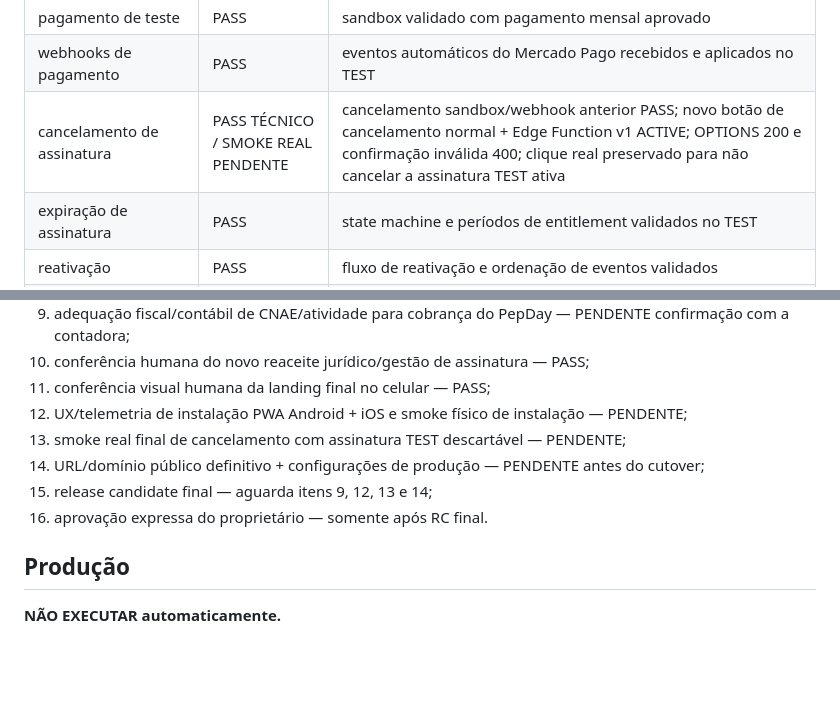
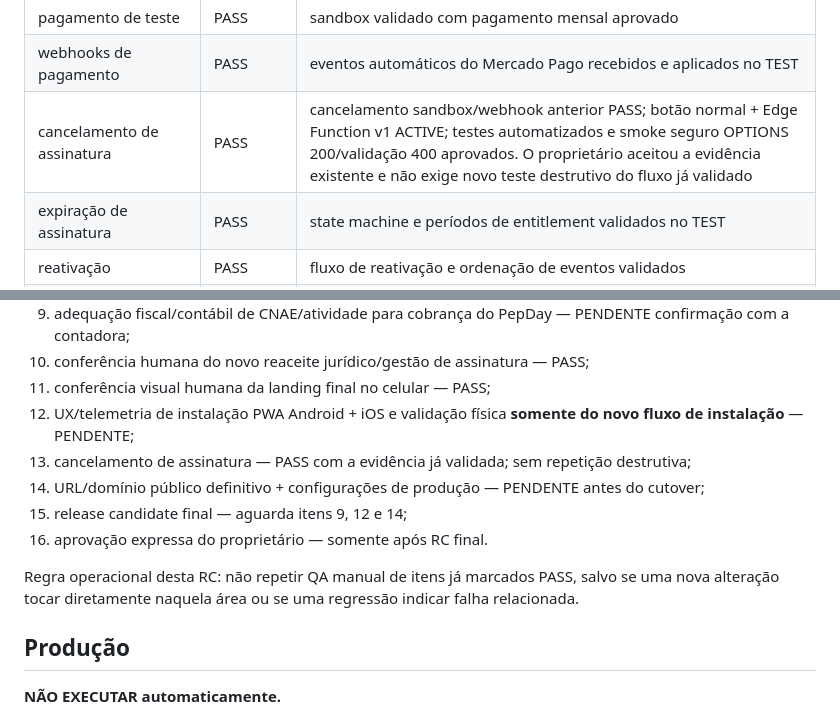
Before and after one commit to wpontieri-boop/pepday, a Markdown page: docs/RELEASE-CANDIDATE.md, 2 parts joined by grey strips. GitHub-like rendering; blank space fills up the shorter version.

```diff
--- a/docs/RELEASE-CANDIDATE.md
+++ b/docs/RELEASE-CANDIDATE.md
@@ -49,7 +49,7 @@ A V2.9 permanece em produção.
 | isolamento entre usuários | PASS | RLS/testes reais anteriores |
 | pagamento de teste | PASS | sandbox validado com pagamento mensal aprovado |
 | webhooks de pagamento | PASS | eventos automáticos do Mercado Pago recebidos e aplicados no TEST |
-| cancelamento de assinatura | PASS TÉCNICO / SMOKE REAL PENDENTE | cancelamento sandbox/webhook anterior PASS; novo botão de cancelamento normal + Edge Function v1 ACTIVE; OPTIONS 200 e confirmação inválida 400; clique real preservado para não cancelar a assinatura TEST ativa |
+| cancelamento de assinatura | PASS | cancelamento sandbox/webhook anterior PASS; botão normal + Edge Function v1 ACTIVE; testes automatizados e smoke seguro OPTIONS 200/validação 400 aprovados. O proprietário aceitou a evidência existente e não exige novo teste destrutivo do fluxo já validado |
 | expiração de assinatura | PASS | state machine e períodos de entitlement validados no TEST |
 | reativação | PASS | fluxo de reativação e ordenação de eventos validados |
 | e-mails transacionais | PASS | Brevo configurado; 11 templates; worker real enviou evento e persistiu message id |
@@ -128,11 +128,13 @@ A promoção para produção exige:
 9. adequação fiscal/contábil de CNAE/atividade para cobrança do PepDay — PENDENTE confirmação com a contadora;
 10. conferência humana do novo reaceite jurídico/gestão de assinatura — PASS;
 11. conferência visual humana da landing final no celular — PASS;
-12. UX/telemetria de instalação PWA Android + iOS e smoke físico de instalação — PENDENTE;
-13. smoke real final de cancelamento com assinatura TEST descartável — PENDENTE;
+12. UX/telemetria de instalação PWA Android + iOS e validação física **somente do novo fluxo de instalação** — PENDENTE;
+13. cancelamento de assinatura — PASS com a evidência já validada; sem repetição destrutiva;
 14. URL/domínio público definitivo + configurações de produção — PENDENTE antes do cutover;
-15. release candidate final — aguarda itens 9, 12, 13 e 14;
+15. release candidate final — aguarda itens 9, 12 e 14;
 16. aprovação expressa do proprietário — somente após RC final.
+
+Regra operacional desta RC: não repetir QA manual de itens já marcados PASS, salvo se uma nova alteração tocar diretamente naquela área ou se uma regressão indicar falha relacionada.
 
 ## Produção
 
```
Also changed, not shown: docs/CURRENT-STATE.md (+7 -6 lines), docs/STATUS.md (+5 -1 lines).
